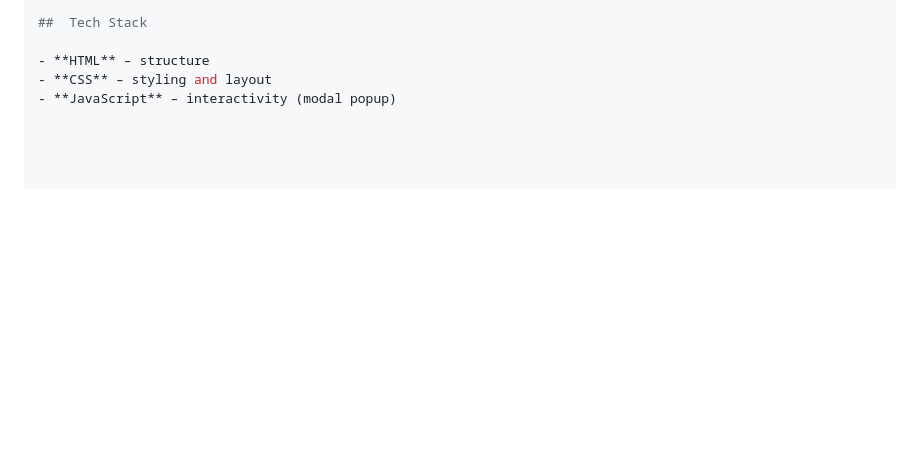
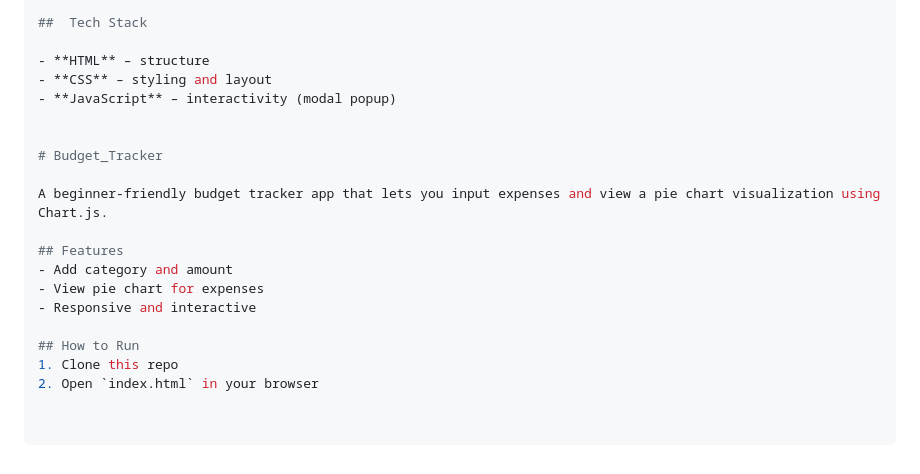
Before and after one commit to Sneha-Amballa/HackWeek, a Markdown page: README.md, the part around the change. Rendered like a GitHub page; blank space fills up the shorter version.

```diff
--- a/README.md
+++ b/README.md
@@ -147,3 +147,17 @@ A visually stunning, stat-packed, and fan-friendly one-page website showcasing m
 - **HTML** – structure
 - **CSS** – styling and layout
 - **JavaScript** – interactivity (modal popup)
+
+
+# Budget_Tracker
+
+A beginner-friendly budget tracker app that lets you input expenses and view a pie chart visualization using Chart.js.
+
+## Features
+- Add category and amount
+- View pie chart for expenses
+- Responsive and interactive
+
+## How to Run
+1. Clone this repo
+2. Open `index.html` in your browser
```
